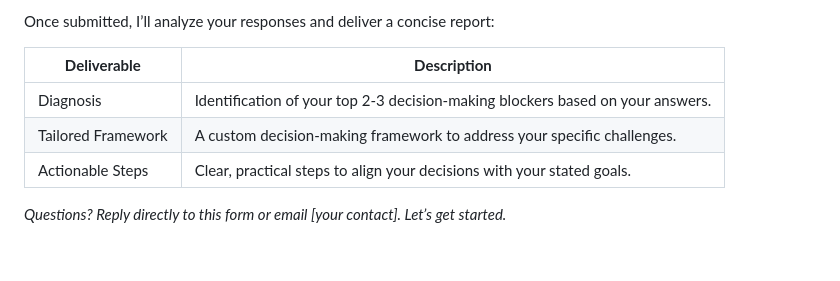
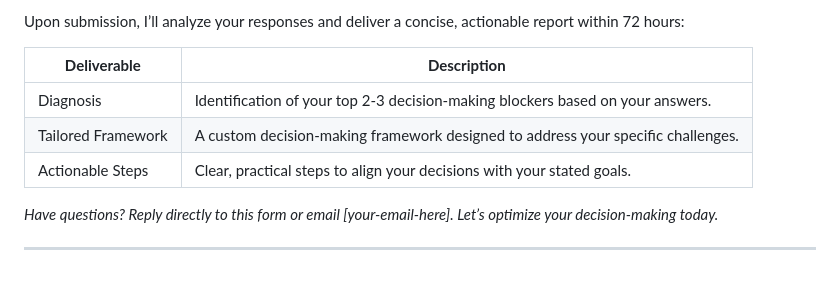
Before and after one commit to phoenix5five/Business-Decision-Audit, a Markdown page: README.md, the part around one of its changes. Rendered like a GitHub page.

```diff
--- a/README.md
+++ b/README.md
@@ -62,10 +74,12 @@
 
-Once submitted, I’ll analyze your responses and deliver a concise report:
+Upon submission, I’ll analyze your responses and deliver a concise, actionable report within 72 hours:
 
 | **Deliverable**                | **Description**                                                                 |
 |--------------------------------|---------------------------------------------------------------------------------|
 | Diagnosis                      | Identification of your top 2-3 decision-making blockers based on your answers.  |
-| Tailored Framework             | A custom decision-making framework to address your specific challenges.         |
+| Tailored Framework             | A custom decision-making framework designed to address your specific challenges.|
 | Actionable Steps               | Clear, practical steps to align your decisions with your stated goals.          |
 
-*Questions? Reply directly to this form or email [your contact]. Let’s get started.*
+*Have questions? Reply directly to this form or email [your-email-here]. Let’s optimize your decision-making today.*
+
+---
```
Also changed, not shown: other parts of README.md (+33 -21 lines).
